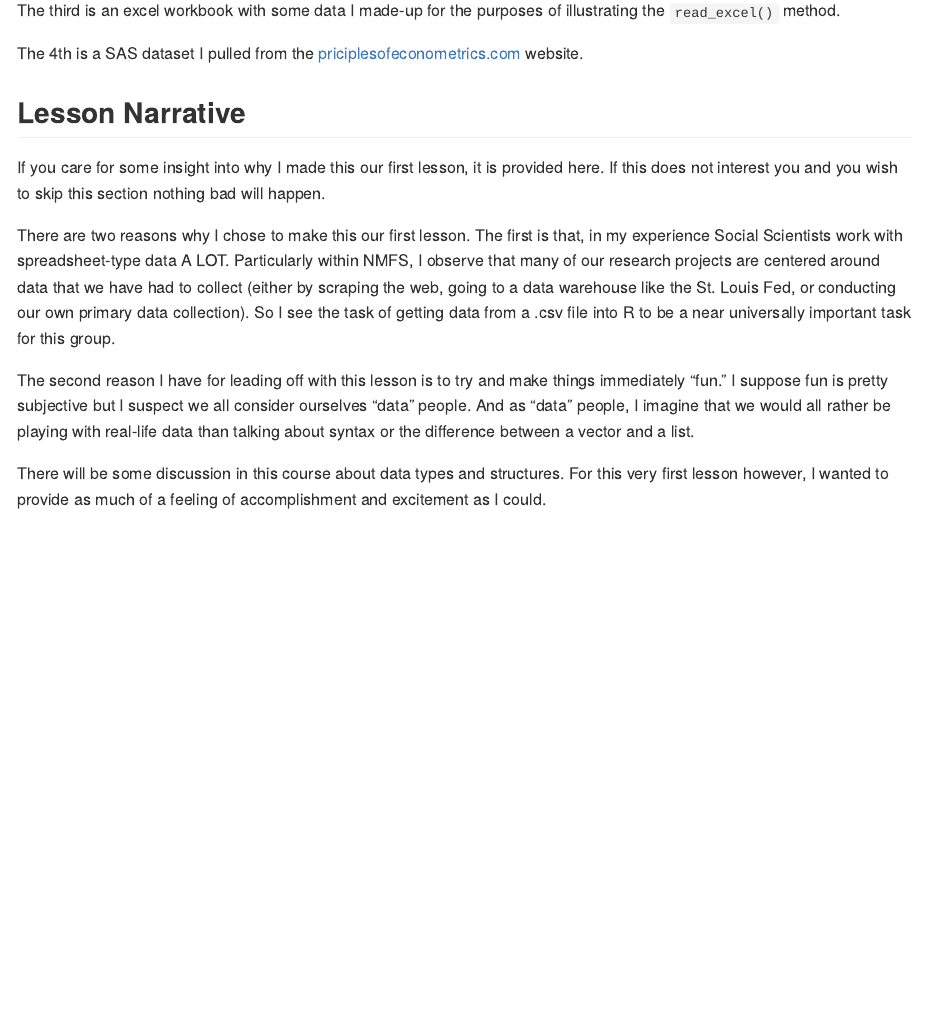
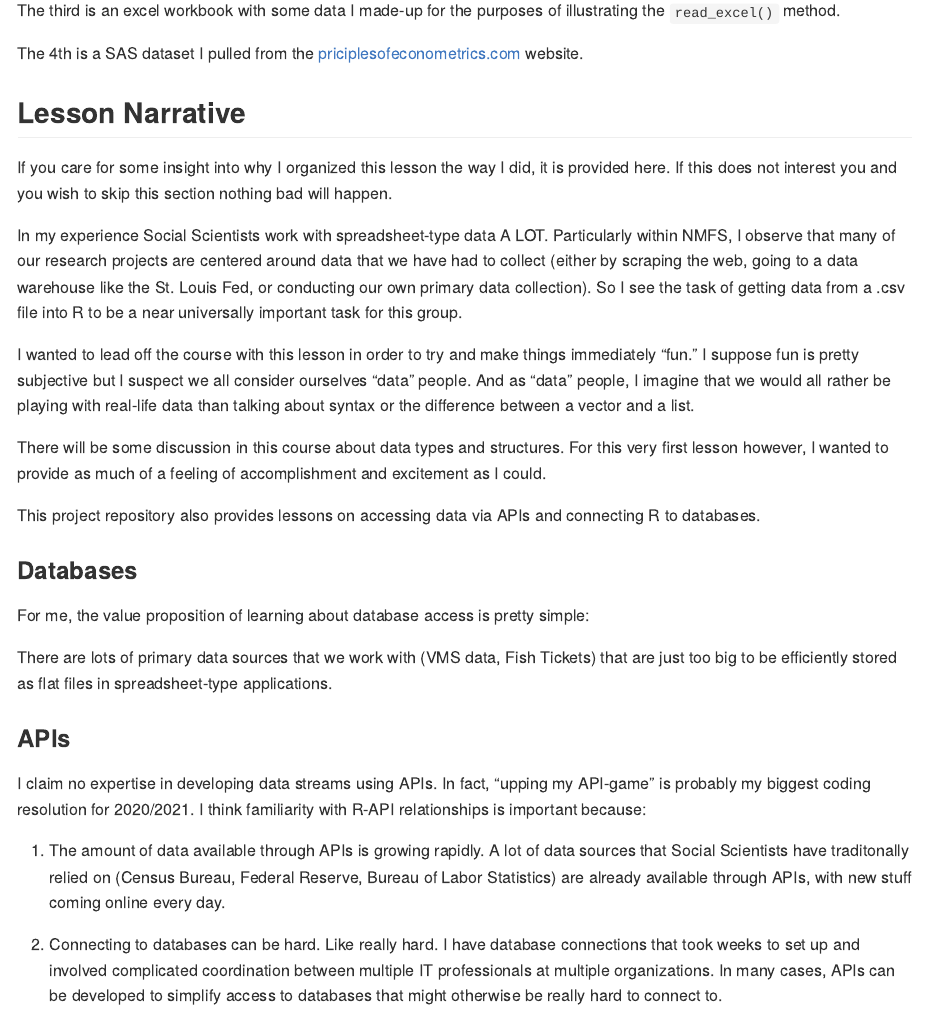
Before and after one commit to aaronmams/rHD-Data-Import-Export, an R Markdown document (README.Rmd): the page in a window 1100 px wide, from 930 px down. Rendered offline with R 4.5, knitr and Pandoc, with nearby package versions.

Commit message:
new readme

```diff
--- a/README.Rmd
+++ b/README.Rmd
@@ -48,10 +48,26 @@ The 4th is a SAS dataset I pulled from the [priciplesofeconometrics.com](http://
 
 ## Lesson Narrative
 
-If you care for some insight into why I made this our first lesson, it is provided here. If this does not interest you and you wish to skip this section nothing bad will happen.
+If you care for some insight into why I organized this lesson the way I did, it is provided here. If this does not interest you and you wish to skip this section nothing bad will happen.
 
-There are two reasons why I chose to make this our first lesson. The first is that, in my experience Social Scientists work with spreadsheet-type data A LOT. Particularly within NMFS, I observe that many of our research projects are centered around data that we have had to collect (either by scraping the web, going to a data warehouse like the St. Louis Fed, or conducting our own primary data collection). So I see the task of getting data from a .csv file into R to be a near universally important task for this group.
+In my experience Social Scientists work with spreadsheet-type data A LOT. Particularly within NMFS, I observe that many of our research projects are centered around data that we have had to collect (either by scraping the web, going to a data warehouse like the St. Louis Fed, or conducting our own primary data collection). So I see the task of getting data from a .csv file into R to be a near universally important task for this group.
 
-The second reason I have for leading off with this lesson is to try and make things immediately "fun." I suppose fun is pretty subjective but I suspect we all consider ourselves "data" people. And as "data" people, I imagine that we would all rather be playing with real-life data than talking about syntax or the difference between a vector and a list.
+I wanted to lead off the course with this lesson in order to try and make things immediately "fun." I suppose fun is pretty subjective but I suspect we all consider ourselves "data" people. And as "data" people, I imagine that we would all rather be playing with real-life data than talking about syntax or the difference between a vector and a list.
 
 There will be some discussion in this course about data types and structures. For this very first lesson however, I wanted to provide as much of a feeling of accomplishment and excitement as I could.
+
+This project repository also provides lessons on accessing data via APIs and connecting R to databases.
+
+### Databases
+
+For me, the value proposition of learning about database access is pretty simple:
+
+There are lots of primary data sources that we work with (VMS data, Fish Tickets) that are just too big to be efficiently stored as flat files in spreadsheet-type applications.
+
+### APIs
+
+I claim no expertise in developing data streams using APIs. In fact, "upping my API-game" is probably my biggest coding resolution for 2020/2021. I think familiarity with R-API relationships is important because:
+
+1. The amount of data available through APIs is growing rapidly. A lot of data sources that Social Scientists have traditonally relied on (Census Bureau, Federal Reserve, Bureau of Labor Statistics) are already available through APIs, with new stuff coming online every day.
+
+2. Connecting to databases can be hard. Like really hard. I have database connections that took weeks to set up and involved complicated coordination between multiple IT professionals at multiple organizations. In many cases, APIs can be developed to simplify access to databases that might otherwise be really hard to connect to.
```
Also changed, not shown: Resources-and-Readings.Rmd (+8 -2 lines).
